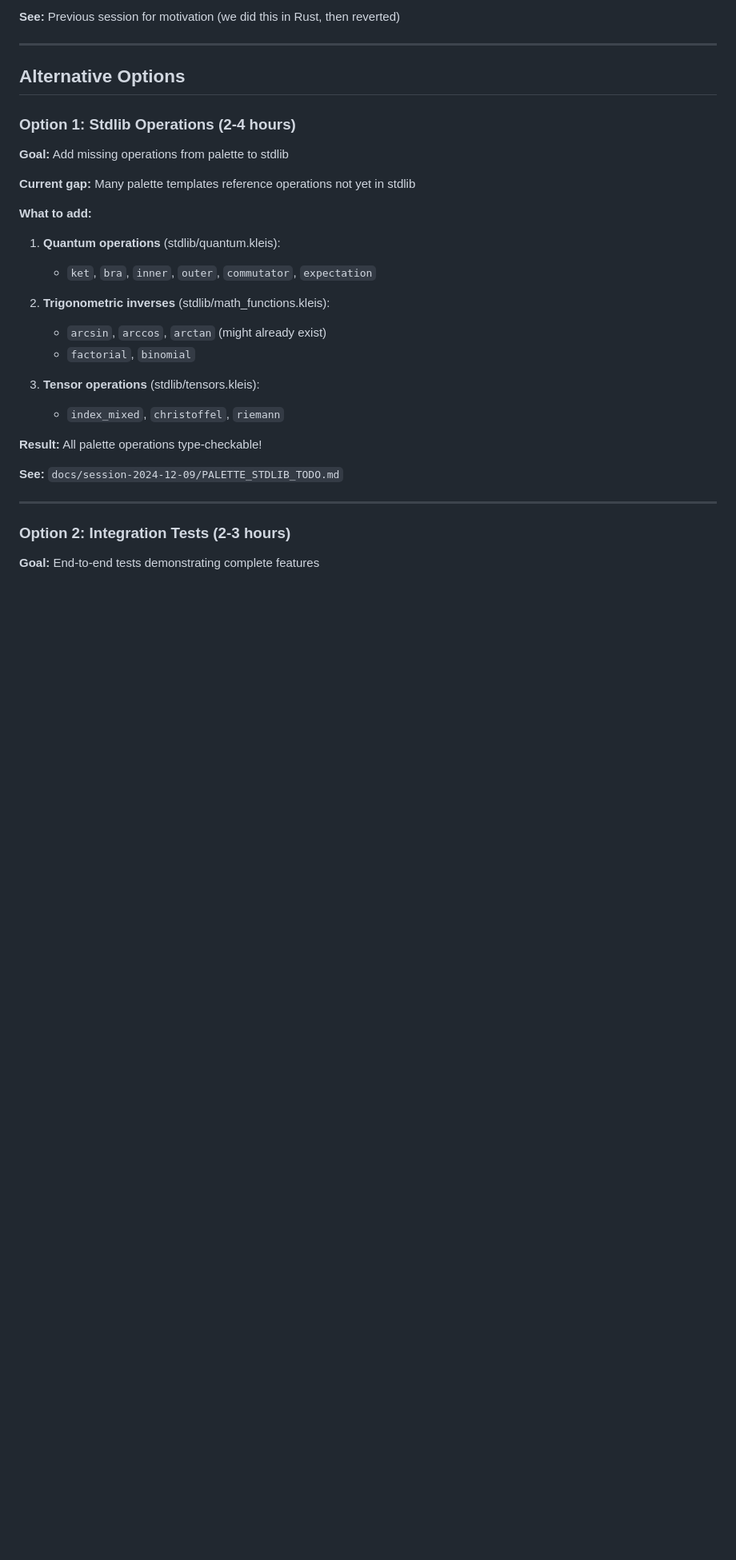
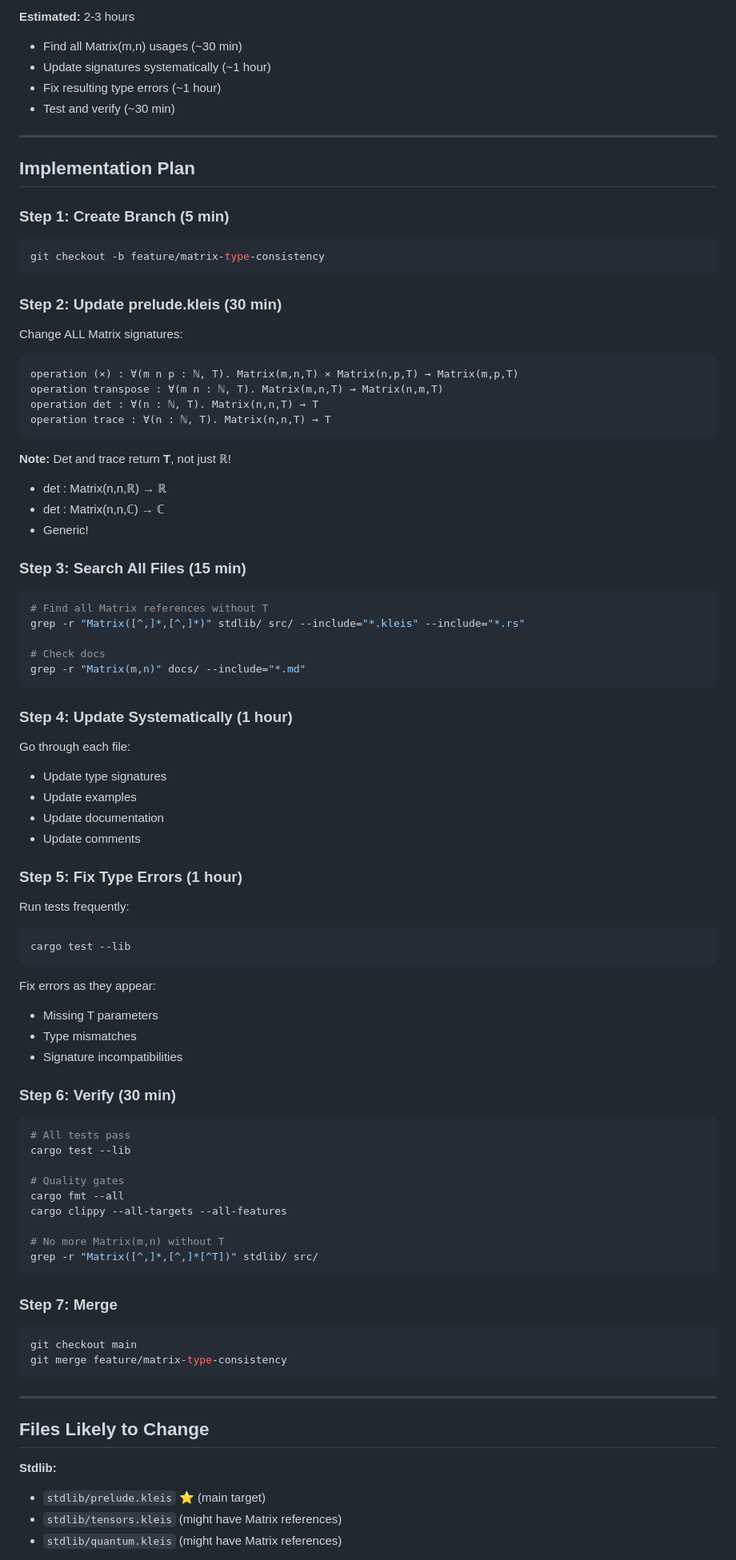
Before and after one commit to eatikrh/kleis, a Markdown page: NEXT_SESSION_TASK.md, the part around the change printed below. Shown: that part at 80% size. GitHub-like rendering; blank space fills up the shorter version.

````diff
--- a/NEXT_SESSION_TASK.md
+++ b/NEXT_SESSION_TASK.md
@@ -84,35 +81,92 @@ maybeAddMatrices(Some(M1), Some(M2))
 
-**See:** Previous session for motivation (we did this in Rust, then reverted)
+**Estimated:** 2-3 hours
+- Find all Matrix(m,n) usages (~30 min)
+- Update signatures systematically (~1 hour)
+- Fix resulting type errors (~1 hour)
+- Test and verify (~30 min)
 
 ---
 
-## Alternative Options
+## Implementation Plan
 
-### Option 1: Stdlib Operations (2-4 hours)
+### Step 1: Create Branch (5 min)
 
-**Goal:** Add missing operations from palette to stdlib
+```bash
+git checkout -b feature/matrix-type-consistency
+```
 
-**Current gap:** Many palette templates reference operations not yet in stdlib
+### Step 2: Update prelude.kleis (30 min)
 
-**What to add:**
+Change ALL Matrix signatures:
+```kleis
+operation (×) : ∀(m n p : ℕ, T). Matrix(m,n,T) × Matrix(n,p,T) → Matrix(m,p,T)
+operation transpose : ∀(m n : ℕ, T). Matrix(m,n,T) → Matrix(n,m,T)
+operation det : ∀(n : ℕ, T). Matrix(n,n,T) → T
+operation trace : ∀(n : ℕ, T). Matrix(n,n,T) → T
+```
 
-1. **Quantum operations** (stdlib/quantum.kleis):
-   - `ket`, `bra`, `inner`, `outer`, `commutator`, `expectation`
+**Note:** Det and trace return **T**, not just ℝ!
+- det : Matrix(n,n,ℝ) → ℝ
+- det : Matrix(n,n,ℂ) → ℂ
+- Generic!
 
-2. **Trigonometric inverses** (stdlib/math_functions.kleis):
-   - `arcsin`, `arccos`, `arctan` (might already exist)
-   - `factorial`, `binomial`
+### Step 3: Search All Files (15 min)
 
-3. **Tensor operations** (stdlib/tensors.kleis):
-   - `index_mixed`, `christoffel`, `riemann`
+```bash
+# Find all Matrix references without T
+grep -r "Matrix([^,]*,[^,]*)" stdlib/ src/ --include="*.kleis" --include="*.rs"
 
-**Result:** All palette operations type-checkable!
+# Check docs
+grep -r "Matrix(m,n)" docs/ --include="*.md"
+```
 
-**See:** `docs/session-2024-12-09/PALETTE_STDLIB_TODO.md`
+### Step 4: Update Systematically (1 hour)
+
+Go through each file:
+- Update type signatures
+- Update examples
+- Update documentation
+- Update comments
+
+### Step 5: Fix Type Errors (1 hour)
+
+Run tests frequently:
+```bash
+cargo test --lib
+```
+
+Fix errors as they appear:
+- Missing T parameters
+- Type mismatches
+- Signature incompatibilities
+
+### Step 6: Verify (30 min)
+
+```bash
+# All tests pass
+cargo test --lib
+
+# Quality gates
+cargo fmt --all
+cargo clippy --all-targets --all-features
+
+# No more Matrix(m,n) without T
+grep -r "Matrix([^,]*,[^,]*[^T])" stdlib/ src/
+```
+
+### Step 7: Merge
+
+```bash
+git checkout main
+git merge feature/matrix-type-consistency
+```
 
 ---
 
-### Option 2: Integration Tests (2-3 hours)
+## Files Likely to Change
 
-**Goal:** End-to-end tests demonstrating complete features
+**Stdlib:**
+- `stdlib/prelude.kleis` ⭐ (main target)
+- `stdlib/tensors.kleis` (might have Matrix references)
+- `stdlib/quantum.kleis` (might have Matrix references)
 
````
Also changed, not shown: other parts of NEXT_SESSION_TASK.md (+98 -300 lines).
